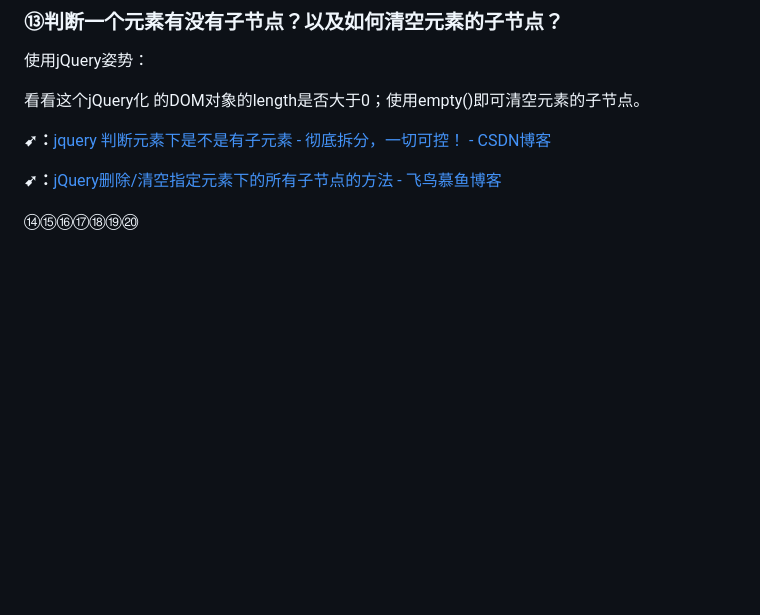
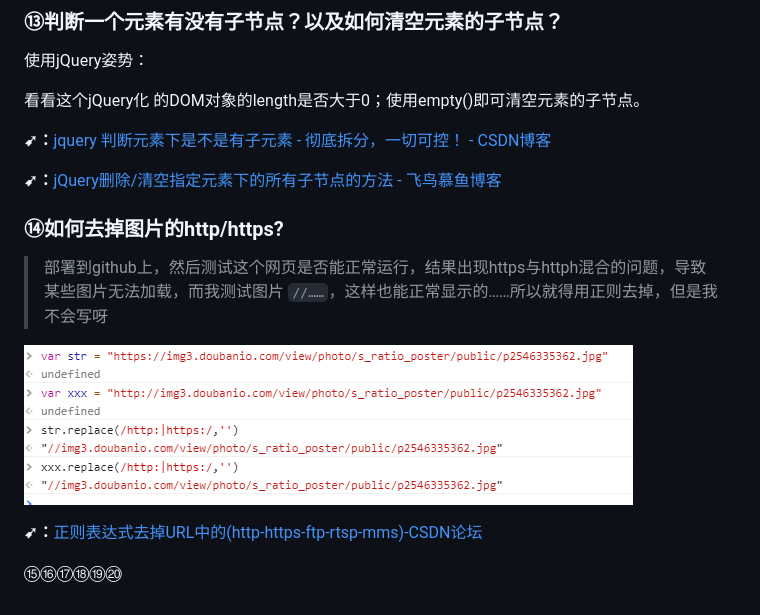
Before and after one commit to ppambler/douban-movie, a Markdown page: README.md, the part around the change. GitHub-like rendering; pictures changed too: img/00/1552101082416.png (added); blank space fills up the shorter version.

Commit message:
去掉图片的http或https

```diff
--- a/README.md
+++ b/README.md
@@ -618,4 +618,18 @@ $('main').scroll(function () {
 
 **➹：**[jQuery删除/清空指定元素下的所有子节点的方法 - 飞鸟慕鱼博客](https://www.feiniaomy.com/post/134.html)
 
-⑭⑮⑯⑰⑱⑲⑳
+### ⑭如何去掉图片的http/https?
+
+> 部署到github上，然后测试这个网页是否能正常运行，结果出现https与httph混合的问题，导致某些图片无法加载，而我测试图片 `//……`，这样也能正常显示的……所以就得用正则去掉，但是我不会写呀
+
+![1552101082416](img/00/1552101082416.png)
+
+**➹：**[正则表达式去掉URL中的(http-https-ftp-rtsp-mms)-CSDN论坛](https://bbs.csdn.net/topics/90153811)
+
+
+
+
+
+
+
+⑮⑯⑰⑱⑲⑳
```
Also changed, not shown: 1 other file.
